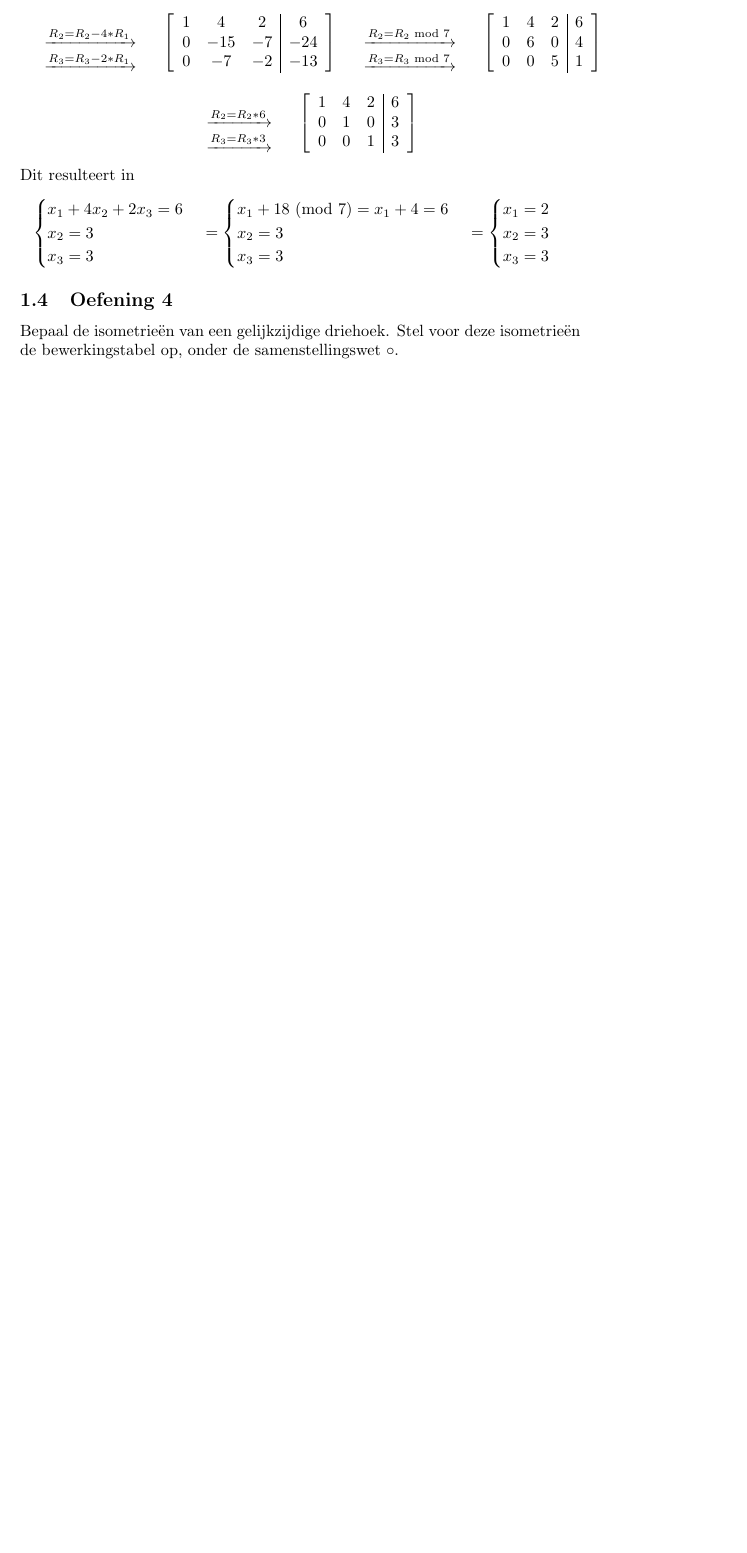
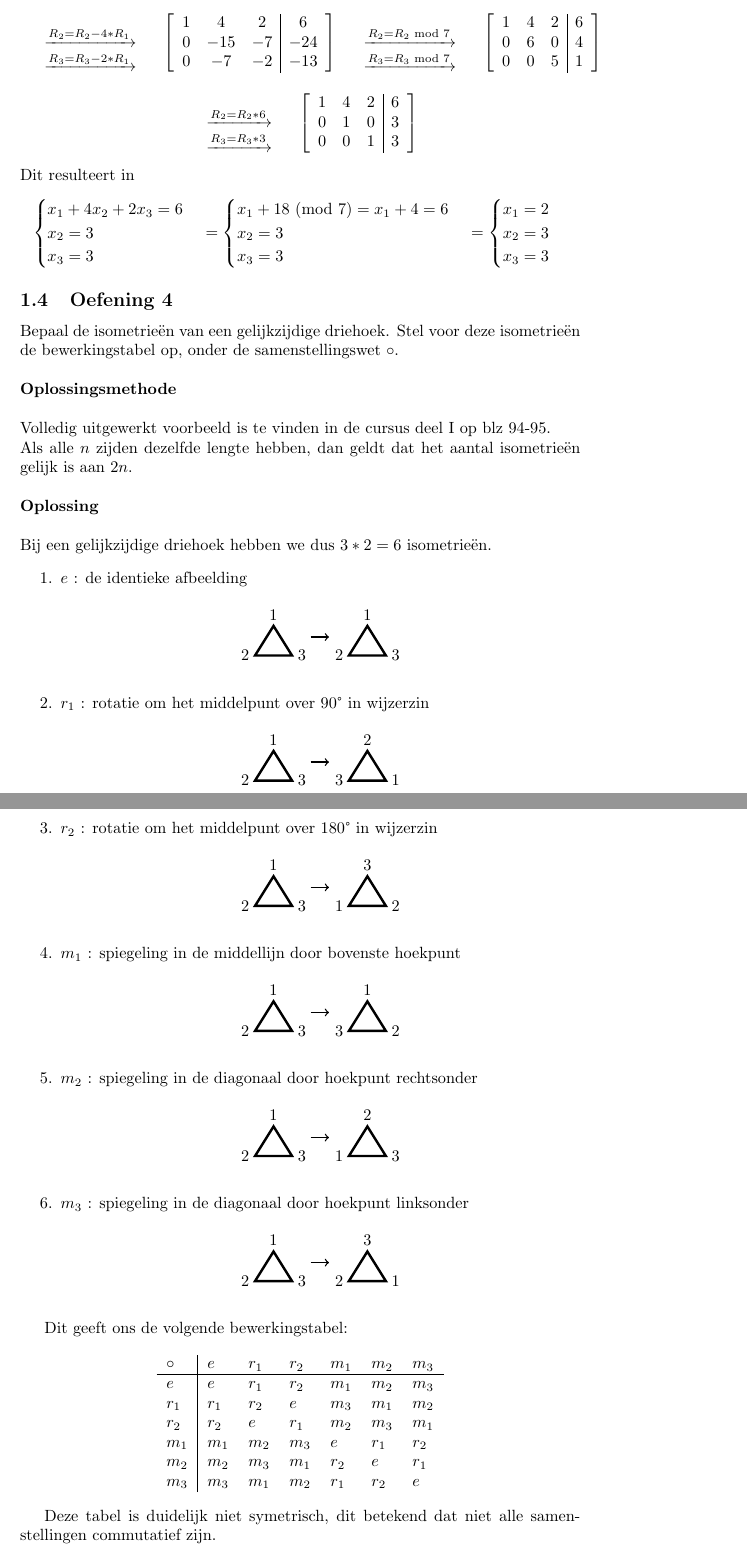
Before and after one commit to pcoenen/Algebra-solutions-excercises, a LaTeX document (main.tex): part of page 5 of 5 before the commit and two parts of pages 5 and 6 of 6 after it, the two joined at a grey line, cut so that both start at the same text, the shorter picture padded with empty space. Compiled offline with pdfLaTeX.

Commit message:
oefenzitting 1 oefening 4

```diff
--- a/main.tex
+++ b/main.tex
@@ -12,6 +12,9 @@
 \usepackage{enumitem}
 \usepackage{amsmath}
 \usepackage{ amssymb }
+\usepackage{tikz}
+\usetikzlibrary{calc}
+\usepackage{gensymb}
 
 \newcommand\arrows[3]{
 	\quad
@@ -21,3 +24,6 @@
         \ifx\relax#3\relax\else \xrightarrow{#3}\fi
         \end{array}
 	\quad
+}
+
+\newcommand\Eqtriangle[6]{
@@ -241,6 +264,41 @@ $$
 \end{cases}
 $$
 \subsection{Oefening 4}
-Bepaal de isometrieën van een gelijkzijdige driehoek. Stel voor deze isometrieën de bewerkingstabel op, onder de samenstellingswet ◦.
+Bepaal de isometrieën van een gelijkzijdige driehoek. Stel voor deze isometrieën de bewerkingstabel op, onder de samenstellingswet ◦. \\ \\
+\textbf{Oplossingsmethode}\\ \\
+Volledig uitgewerkt voorbeeld is te vinden in de cursus deel I op blz 94-95.\\
+Als alle $n$ zijden dezelfde lengte hebben, dan geldt dat het aantal isometrieën gelijk is aan $2n$. \\ \\
+\textbf{Oplossing}\\ \\
+Bij een gelijkzijdige driehoek hebben we dus $3*2 = 6$ isometrieën.
+\begin{enumerate}
+\item $e$ : de identieke afbeelding
+	$$\Eqtriangle{1}{2}{3}{1}{2}{3}$$
+\item $r_1$ : rotatie om het middelpunt over $90 \degree$ in wijzerzin
+	$$\Eqtriangle{1}{2}{3}{2}{3}{1}$$
+\item $r_2$ : rotatie om het middelpunt over $180 \degree$ in wijzerzin
+	$$\Eqtriangle{1}{2}{3}{3}{1}{2}$$
+\item $m_1$ : spiegeling in de middellijn door bovenste hoekpunt
+	$$\Eqtriangle{1}{2}{3}{1}{3}{2}$$
+\item $m_2$ : spiegeling in de diagonaal door hoekpunt rechtsonder
+	$$\Eqtriangle{1}{2}{3}{2}{1}{3}$$
+\item $m_3$ : spiegeling in de diagonaal door hoekpunt linksonder
+	$$\Eqtriangle{1}{2}{3}{3}{2}{1}$$
+\end{enumerate}
+
+Dit geeft ons de volgende bewerkingstabel:
+$$
+\begin{tabular}{l|llllll}
+◦     & $e$   & $r_1$ & $r_2$ & $m_1$ & $m_2$ & $m_3$ \\ \hline
+$e$   & $e$   & $r_1$ & $r_2$ & $m_1$ & $m_2$ & $m_3$ \\
+$r_1$ & $r_1$ & $r_2$ & $e$   & $m_3$ & $m_1$ & $m_2$ \\
+$r_2$ & $r_2$ & $e$   & $r_1$ & $m_2$ & $m_3$ & $m_1$ \\
+$m_1$ & $m_1$ & $m_2$ & $m_3$ & $e$   & $r_1$ & $r_2$ \\
+$m_2$ & $m_2$ & $m_3$ & $m_1$ & $r_2$ & $e$   & $r_1$ \\
+$m_3$ & $m_3$ & $m_1$ & $m_2$ & $r_1$ & $r_2$ & $e$
+\end{tabular}
+$$
+
+Deze tabel is duidelijk niet symetrisch, dit betekend dat niet alle samenstellingen commutatief zijn.
+
 
 \end{document}
```
Also changed, not shown: main.pdf, main.tex (17 more changed lines).
